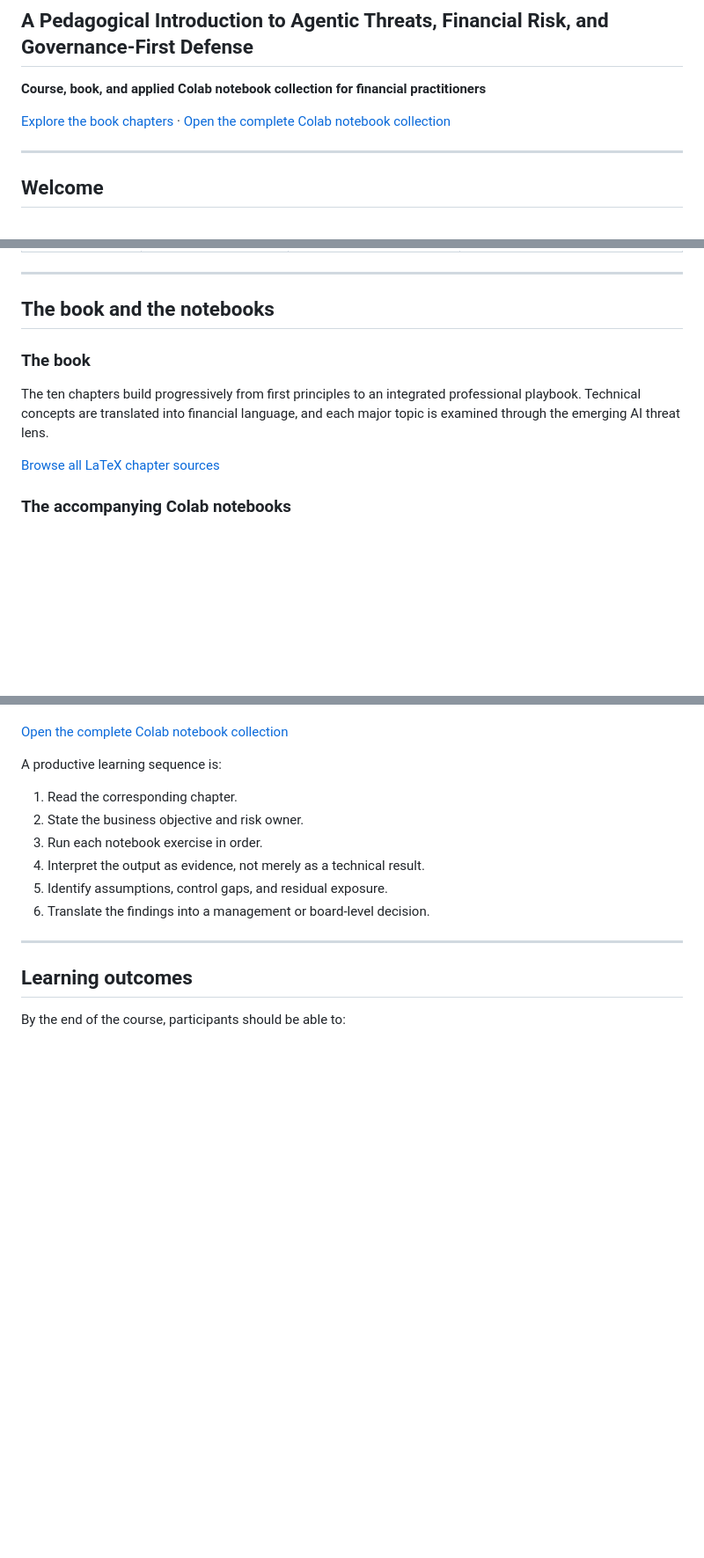
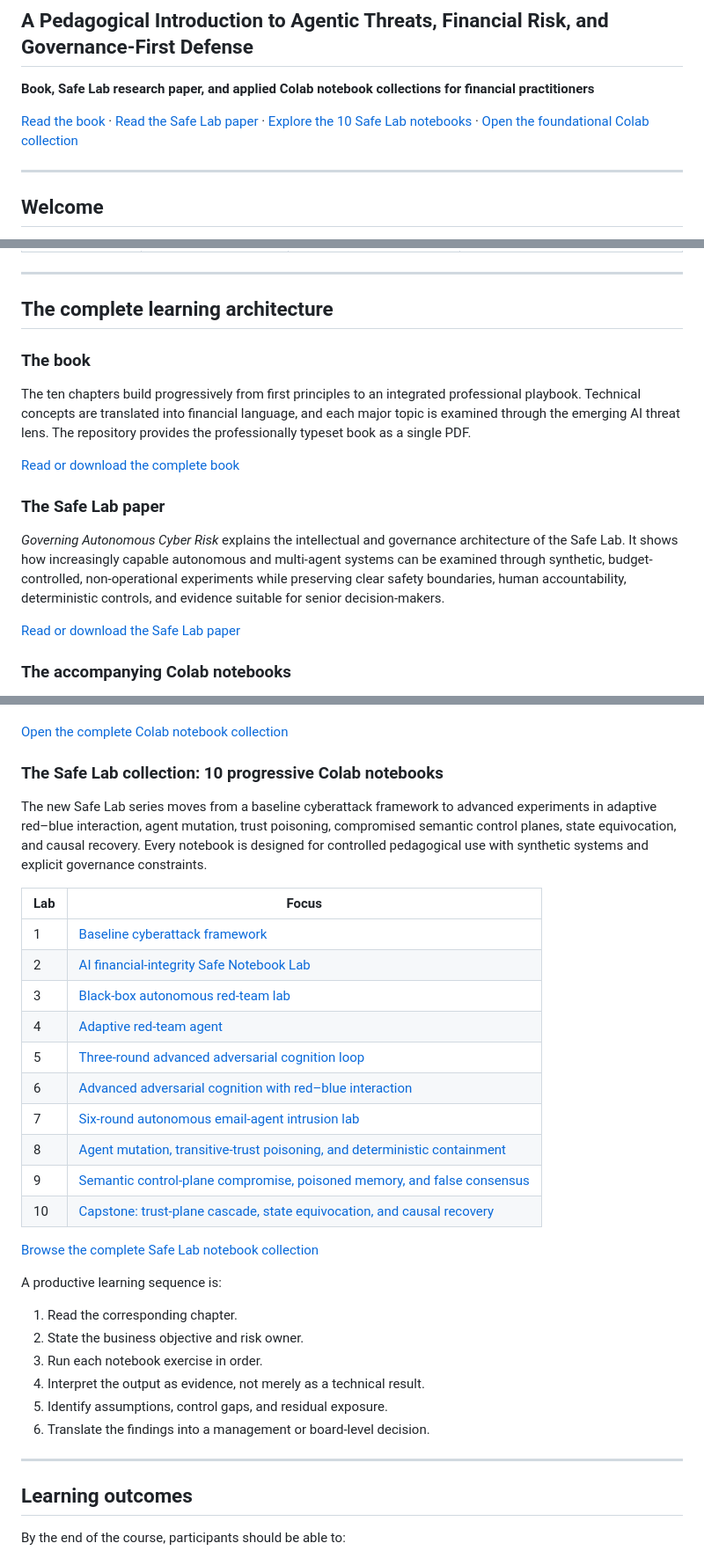
Before and after one commit to alexdibol/ai_cybersecurity, a Markdown page: README.md, 3 parts joined by grey strips. Shown at 88% size. Rendered like a GitHub page; blank space fills up the shorter version.

Commit message:
Update learning resources and Safe Lab collection

```diff
--- a/README.md
+++ b/README.md
@@ -2,9 +2,9 @@
 
 ## A Pedagogical Introduction to Agentic Threats, Financial Risk, and Governance-First Defense
 
-**Course, book, and applied Colab notebook collection for financial practitioners**
+**Book, Safe Lab research paper, and applied Colab notebook collections for financial practitioners**
 
-[Explore the book chapters](./notebooks/) · [Open the complete Colab notebook collection](https://drive.google.com/drive/folders/13xQro66DUiSi546Ef0GsMgj1gu_Q_dF2)
+[Read the book](./BOOK%20PRINCIPLES%20OF%20CYBER%20SECURITY.pdf) · [Read the Safe Lab paper](./SAFE%20LAB%20PAPER%20GOVERNING%20AUTONOMOUS%20CYBER%20RISK.pdf) · [Explore the 10 Safe Lab notebooks](./safe_lab_notebooks/) · [Open the foundational Colab collection](https://drive.google.com/drive/folders/13xQro66DUiSi546Ef0GsMgj1gu_Q_dF2)
 
 ---
 
@@ -76,13 +76,19 @@ Governance-first does not mean governance-only. Effective governance must be tra
 
 ---
 
-## The book and the notebooks
+## The complete learning architecture
 
 ### The book
 
-The ten chapters build progressively from first principles to an integrated professional playbook. Technical concepts are translated into financial language, and each major topic is examined through the emerging AI threat lens.
+The ten chapters build progressively from first principles to an integrated professional playbook. Technical concepts are translated into financial language, and each major topic is examined through the emerging AI threat lens. The repository provides the professionally typeset book as a single PDF.
 
-[Browse all LaTeX chapter sources](./notebooks/)
+[Read or download the complete book](./BOOK%20PRINCIPLES%20OF%20CYBER%20SECURITY.pdf)
+
+### The Safe Lab paper
+
+*Governing Autonomous Cyber Risk* explains the intellectual and governance architecture of the Safe Lab. It shows how increasingly capable autonomous and multi-agent systems can be examined through synthetic, budget-controlled, non-operational experiments while preserving clear safety boundaries, human accountability, deterministic controls, and evidence suitable for senior decision-makers.
+
+[Read or download the Safe Lab paper](./SAFE%20LAB%20PAPER%20GOVERNING%20AUTONOMOUS%20CYBER%20RISK.pdf)
 
 ### The accompanying Colab notebooks
 
@@ -98,6 +104,25 @@ Each notebook contains:
 - a concluding synthesis.
 
 [Open the complete Colab notebook collection](https://drive.google.com/drive/folders/13xQro66DUiSi546Ef0GsMgj1gu_Q_dF2)
+
+### The Safe Lab collection: 10 progressive Colab notebooks
+
+The new Safe Lab series moves from a baseline cyberattack framework to advanced experiments in adaptive red–blue interaction, agent mutation, trust poisoning, compromised semantic control planes, state equivocation, and causal recovery. Every notebook is designed for controlled pedagogical use with synthetic systems and explicit governance constraints.
+
+| Lab | Focus |
+|---|---|
+| 1 | [Baseline cyberattack framework](./safe_lab_notebooks/Chapter_1_Baseline%20Cyberatack%20Framework) |
+| 2 | [AI financial-integrity Safe Notebook Lab](./safe_lab_notebooks/Chapter_2_Safe_Notebook_Lab_AI_Financial_Integrity.ipynb) |
+| 3 | [Black-box autonomous red-team lab](./safe_lab_notebooks/Chapter_3_Black_Box_Autonomous_Red_Team_Lab.ipynb) |
+| 4 | [Adaptive red-team agent](./safe_lab_notebooks/Chapter_4_Safe_Notebook_Lab_with_Adaptive_Red_Team_Agent.ipynb) |
+| 5 | [Three-round advanced adversarial cognition loop](./safe_lab_notebooks/Chapter_5_Advanced_Adversarial_Cognition_Loop_3_round_version.ipynb) |
+| 6 | [Advanced adversarial cognition with red–blue interaction](./safe_lab_notebooks/Chapter_6_Advanced_Adversarial_Cognition%20with%20Red%20and%20Blue%20interaction.ipynb) |
+| 7 | [Six-round autonomous email-agent intrusion lab](./safe_lab_notebooks/Chapter_7_Autonomous_Email_Agent_Intrusion_6_Round_Red_Blue_Lab.ipynb) |
+| 8 | [Agent mutation, transitive-trust poisoning, and deterministic containment](./safe_lab_notebooks/Chapter_8_Agent_Mutation_Transitive_Trust_Poisoning_Deterministic_Containment.ipynb) |
+| 9 | [Semantic control-plane compromise, poisoned memory, and false consensus](./safe_lab_notebooks/Chapter_9_Semantic_Control_Plane_Compromise_Poisoned_Memory_False_Consensus.ipynb) |
+| 10 | [Capstone: trust-plane cascade, state equivocation, and causal recovery](./safe_lab_notebooks/Chapter_10_Capstone_Trust_Plane_Cascade_State_Equivocation_and_Causal_Recovery.ipynb) |
+
+[Browse the complete Safe Lab notebook collection](./safe_lab_notebooks/)
 
 A productive learning sequence is:
 
```
Also changed, not shown: other parts of README.md (+1 -1 lines).
